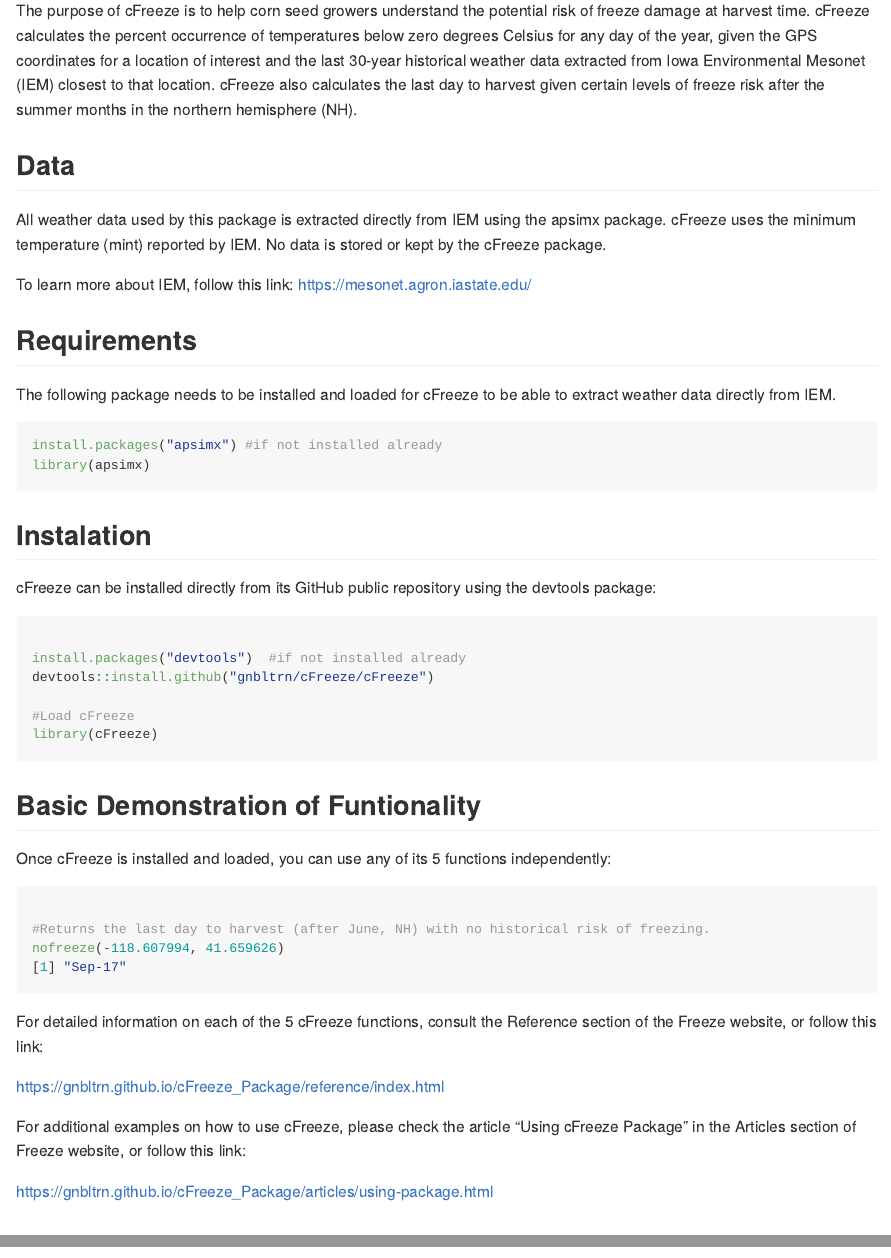
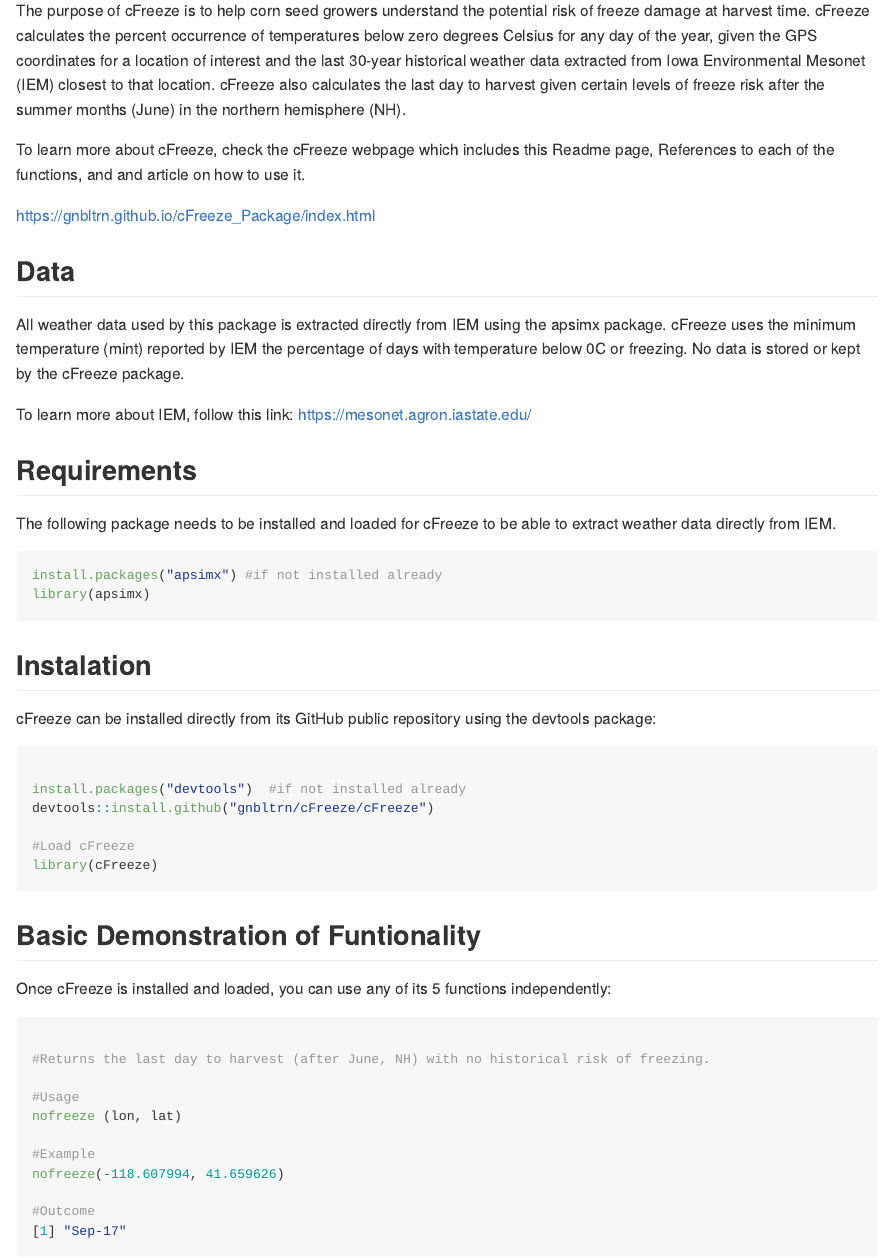
Before and after one commit to gnbltrn/cFreeze, an R Markdown document (cFreeze/README.Rmd): the page in a window 1100 px wide, from 160 px down, and a second part further down, joined at a grey line. Rendered offline with R 4.5, knitr and Pandoc, with nearby package versions.

Commit message:
updated readme added link to webpage

````diff
--- a/cFreeze/README.Rmd
+++ b/cFreeze/README.Rmd
@@ -22,12 +22,16 @@
 
 ## Introduction
 
-The purpose of cFreeze is to help corn seed growers understand the potential risk of freeze damage at harvest time. cFreeze calculates the percent occurrence of temperatures below zero degrees Celsius for any day of the year, given the GPS coordinates for a location of interest and the last 30-year historical weather data extracted from Iowa Environmental Mesonet (IEM) closest to that location.  cFreeze also calculates the last day to harvest given certain levels of freeze risk after the summer months in the northern hemisphere (NH).
+The purpose of cFreeze is to help corn seed growers understand the potential risk of freeze damage at harvest time. cFreeze calculates the percent occurrence of temperatures below zero degrees Celsius for any day of the year, given the GPS coordinates for a location of interest and the last 30-year historical weather data extracted from Iowa Environmental Mesonet (IEM) closest to that location.  cFreeze also calculates the last day to harvest given certain levels of freeze risk after the summer months (June) in the northern hemisphere (NH).
+
+To learn more about cFreeze, check the cFreeze webpage which includes this Readme page, References to each of the functions, and and article on how to use it.
+
+https://gnbltrn.github.io/cFreeze_Package/index.html
 
 
 ## Data
 
-All weather data used by this package is extracted directly from IEM using the apsimx package.  cFreeze uses the minimum temperature (mint) reported by IEM.  No data is stored or kept by the cFreeze package.
+All weather data used by this package is extracted directly from IEM using the apsimx package.  cFreeze uses the minimum temperature (mint) reported by IEM the percentage of days with temperature below 0C or freezing.  No data is stored or kept by the cFreeze package.
 
 To learn more about IEM, follow this link:
 https://mesonet.agron.iastate.edu/
@@ -63,14 +67,13 @@
 ```{r, eval = FALSE}
 
 #Returns the last day to harvest (after June, NH) with no historical risk of freezing.
+
+#Usage
+nofreeze (lon, lat)
+
+#Example
 nofreeze(-118.607994, 41.659626)
+
+#Outcome
 [1] "Sep-17"
 ```
-
-For detailed information on each of the 5 cFreeze functions, consult the Reference section of the Freeze website, or follow this link:
-
-https://gnbltrn.github.io/cFreeze_Package/reference/index.html
-
-For additional examples on how to use cFreeze, please check the article "Using cFreeze Package" in the Articles section of Freeze website, or follow this link:
-
-https://gnbltrn.github.io/cFreeze_Package/articles/using-package.html
````
Also changed, not shown: cFreeze/ShinyApp/app.R (+11 -14 lines).
